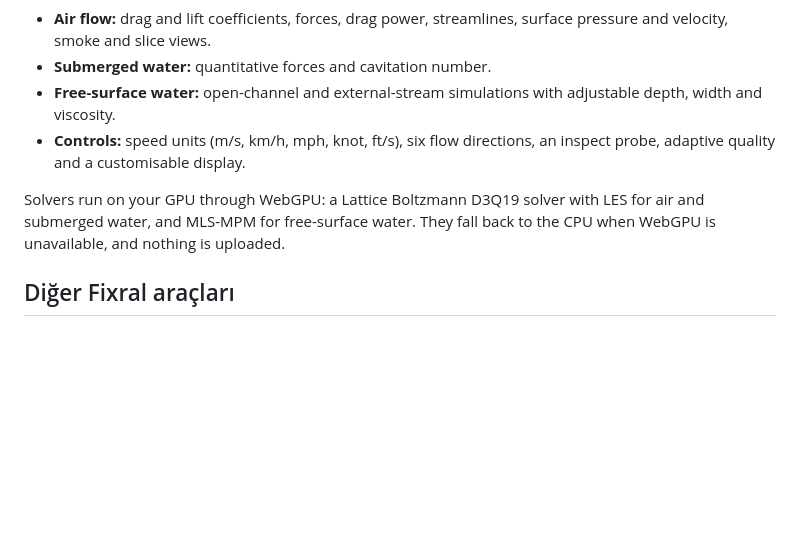
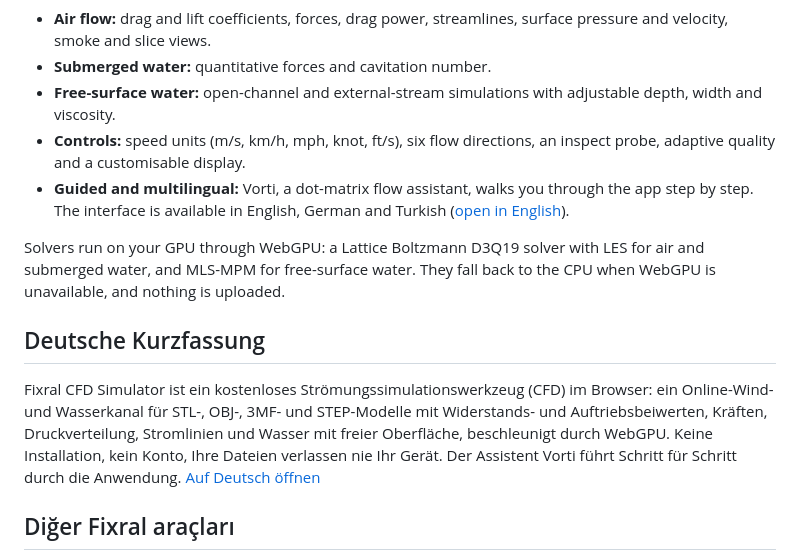
Before and after one commit to fixral3d/fixral-cfd-simulator, a Markdown page: README.md, the part around one of its changes. Rendered like a GitHub page; blank space fills up the shorter version.

```diff
--- a/README.md
+++ b/README.md
@@ -149,8 +166,13 @@ Fixral CFD Simulator is a free, browser-based computational fluid dynamics tool.
 - **Submerged water:** quantitative forces and cavitation number.
 - **Free-surface water:** open-channel and external-stream simulations with adjustable depth, width and viscosity.
 - **Controls:** speed units (m/s, km/h, mph, knot, ft/s), six flow directions, an inspect probe, adaptive quality and a customisable display.
+- **Guided and multilingual:** Vorti, a dot-matrix flow assistant, walks you through the app step by step. The interface is available in English, German and Turkish ([open in English](https://fixral3d.github.io/fixral-cfd-simulator/?lang=en)).
 
 Solvers run on your GPU through WebGPU: a Lattice Boltzmann D3Q19 solver with LES for air and submerged water, and MLS-MPM for free-surface water. They fall back to the CPU when WebGPU is unavailable, and nothing is uploaded.
+
+## Deutsche Kurzfassung
+
+Fixral CFD Simulator ist ein kostenloses Strömungssimulationswerkzeug (CFD) im Browser: ein Online-Wind- und Wasserkanal für STL-, OBJ-, 3MF- und STEP-Modelle mit Widerstands- und Auftriebsbeiwerten, Kräften, Druckverteilung, Stromlinien und Wasser mit freier Oberfläche, beschleunigt durch WebGPU. Keine Installation, kein Konto, Ihre Dateien verlassen nie Ihr Gerät. Der Assistent Vorti führt Schritt für Schritt durch die Anwendung. [Auf Deutsch öffnen](https://fixral3d.github.io/fixral-cfd-simulator/?lang=de)
 
 ## Diğer Fixral araçları
 
```
Also changed, not shown: other parts of README.md (+17 -0 lines), screenshots/vorti-assistant.jpg (added), 5 other files.
